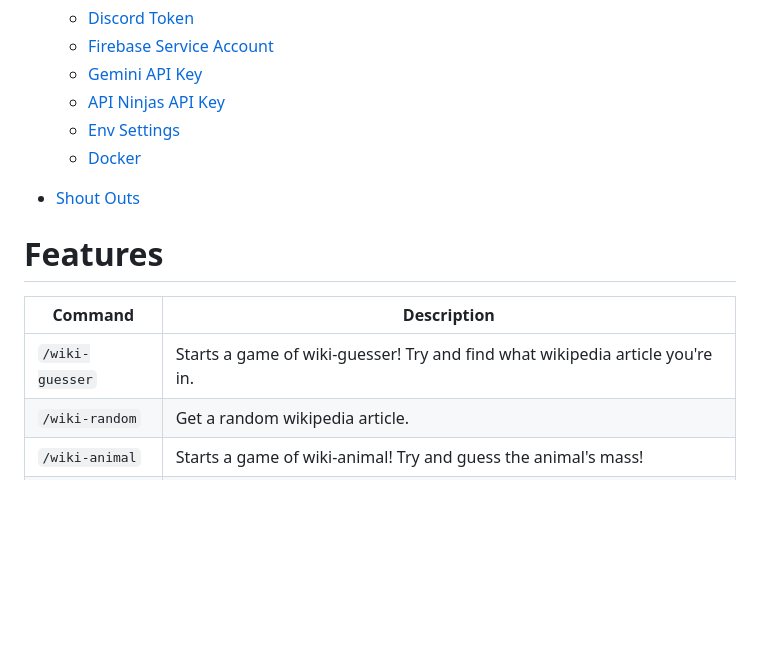
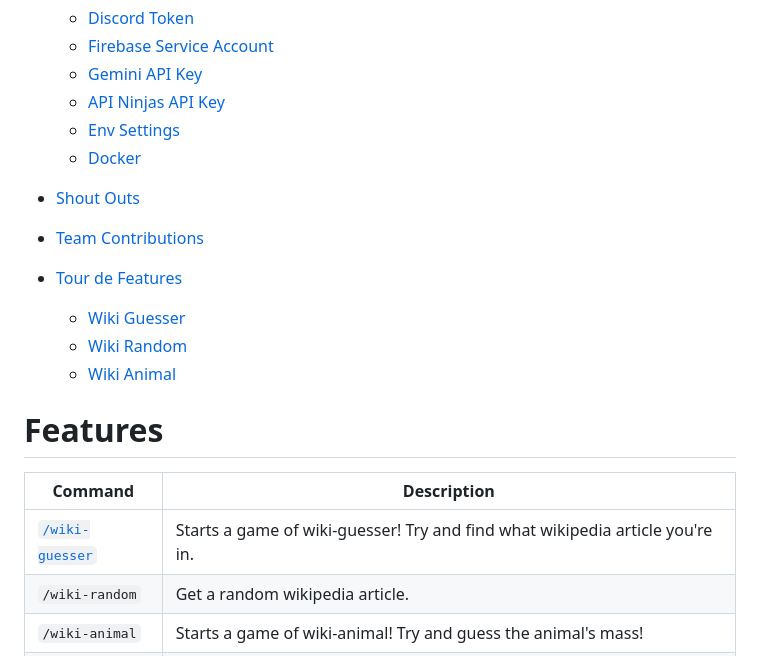
Before and after one commit to DannyTheHeretic/pure-pulsars, a Markdown page: README.md, the part around the change. Rendered like a GitHub page; blank space fills up the shorter version.

```diff
--- a/README.md
+++ b/README.md
@@ -23,12 +23,17 @@
   + [Docker](#Docker)
 
 + [Shout Outs](#Shout-Outs)
++ [Team Contributions](#Breakdown-of-Team-Contributions)
++ [Tour de Features](#Tour-de-Features)
+  + [Wiki Guesser](#wiki-guesser)
+  + [Wiki Random](#wiki-random)
+  + [Wiki Animal](#wiki-animal)
 
 # Features
 
 | Command         | Description                                                                |
 |-----------------|----------------------------------------------------------------------------|
-| `/wiki-guesser` | Starts a game of wiki-guesser! Try and find what wikipedia article you're in. |
+| [`/wiki-guesser`](#wiki-guesser) | Starts a game of wiki-guesser! Try and find what wikipedia article you're in. |
 | `/wiki-random`  | Get a random wikipedia article.                                            |
 | `/wiki-animal`  | Starts a game of wiki-animal! Try and guess the animal's mass!             |
 | `/rabbit-hole`  | Dive into wikipedia with AI-guided random exploration!                     |
```
